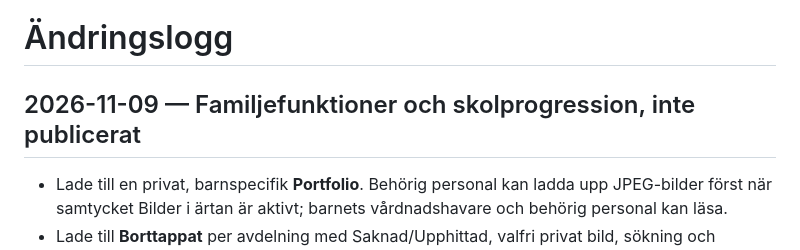
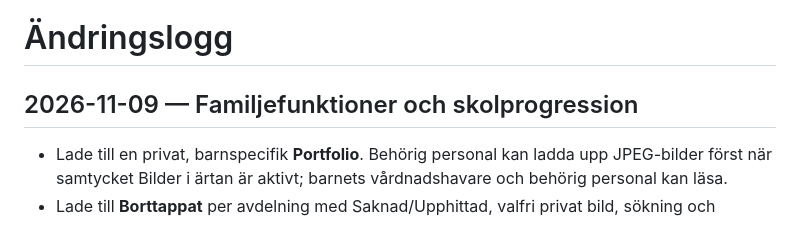
Before and after one commit to philipwarebornmusic-netizen/Arthur-Pre-School, a Markdown page: CHANGELOG.md, the part around the change. GitHub-like rendering.

```diff
--- a/CHANGELOG.md
+++ b/CHANGELOG.md
@@ -1,6 +1,6 @@
 # Ändringslogg
 
-## 2026-11-09 — Familjefunktioner och skolprogression, inte publicerat
+## 2026-11-09 — Familjefunktioner och skolprogression
 
 - Lade till en privat, barnspecifik **Portfolio**. Behörig personal kan ladda upp JPEG-bilder först när samtycket Bilder i ärtan är aktivt; barnets vårdnadshavare och behörig personal kan läsa.
 - Lade till **Borttappat** per avdelning med Saknad/Upphittad, valfri privat bild, sökning och statusarna Öppen, Hittad, Återlämnad och Avslutad. Bildsökvägen binder ihop avdelning, författare och inlägg så att en annan vårdnadshavare inte kan radera objektet.
```
Also changed, not shown: Ärtan - behov och framtida möjligheter.md (+7 -7 lines).
